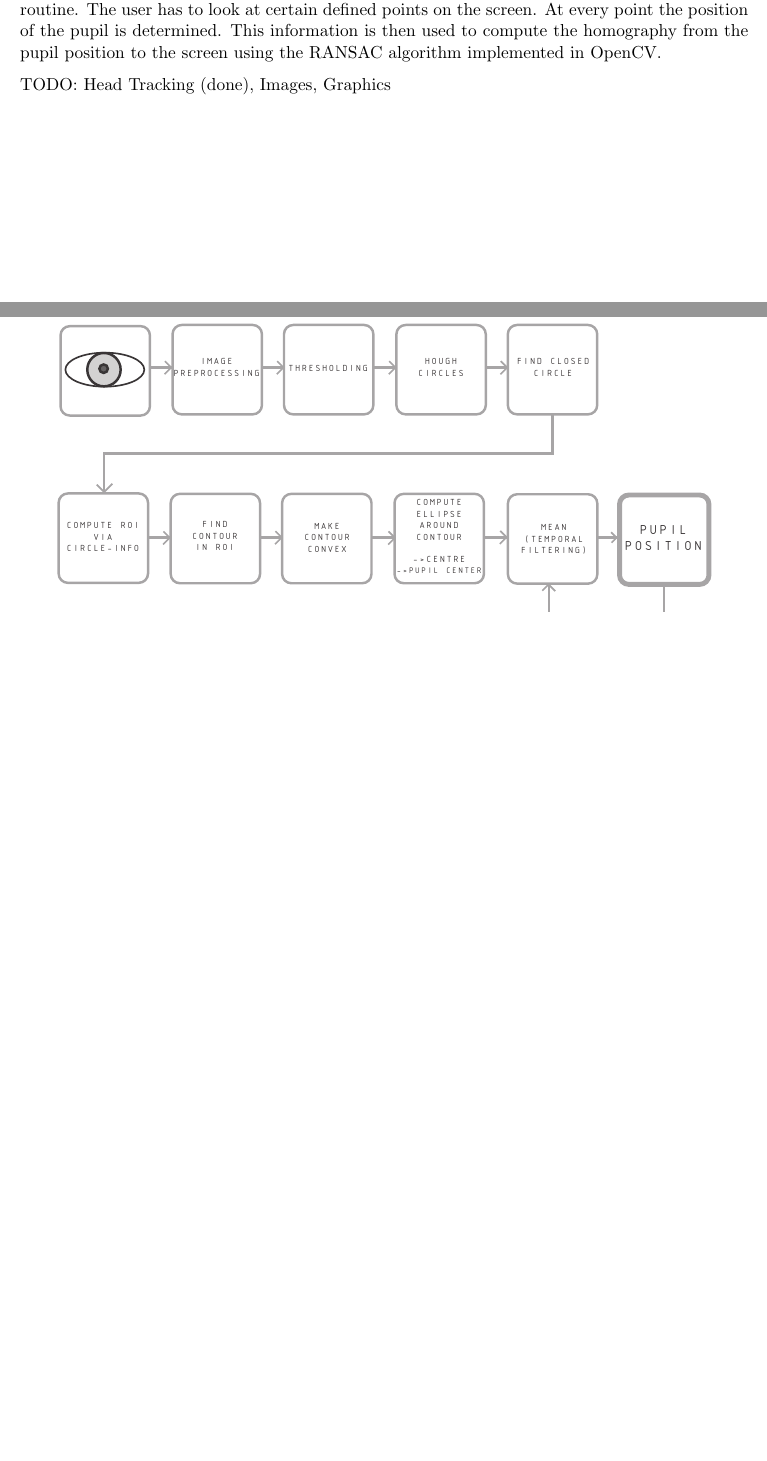
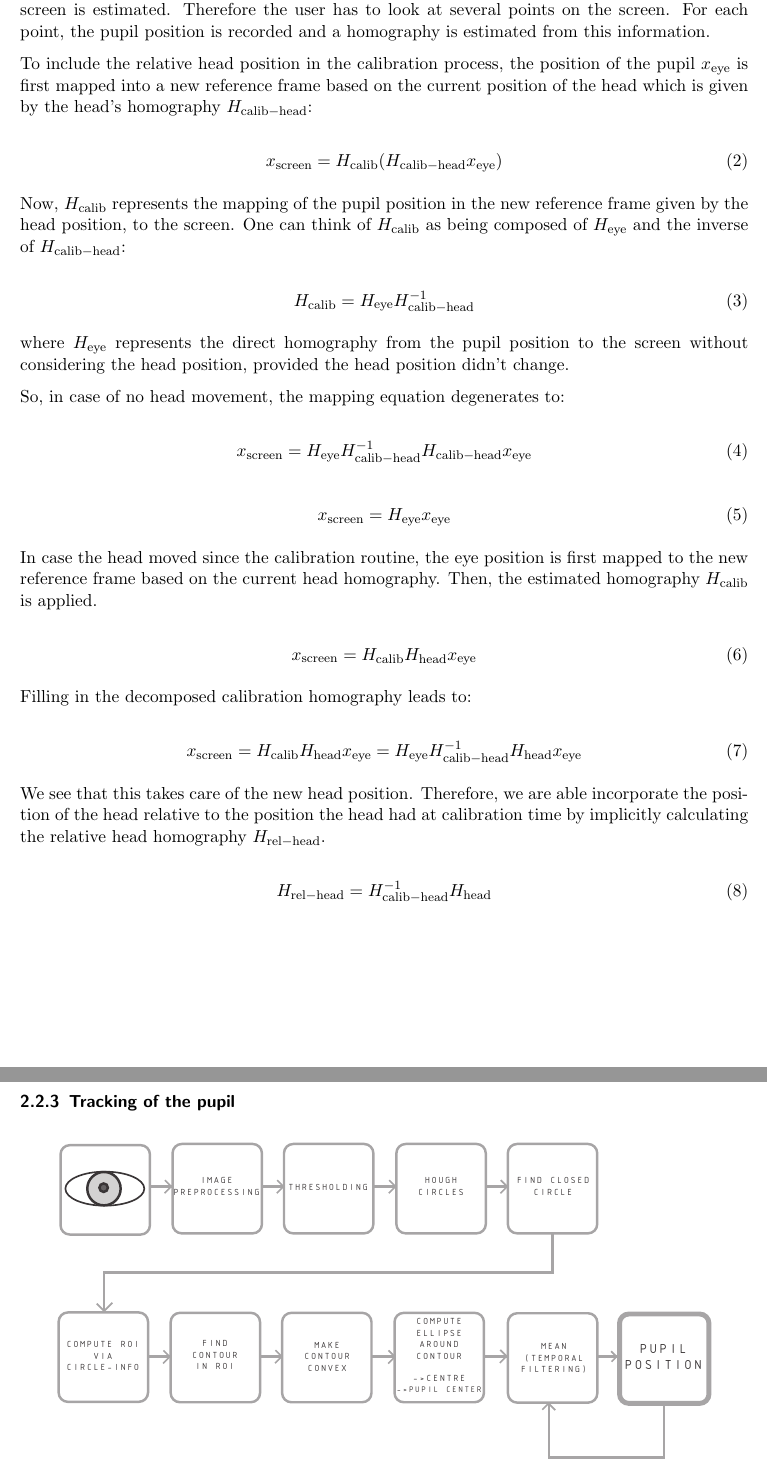
Before and after one commit to stefan-k/eyetracker, a LaTeX document (doc/main.tex, which reads doc/methods.tex): two parts of pages 4 and 5 of 6 before the commit and two parts of pages 5 and 6 of 7 after it, joined at a grey line, cut so that both start at the same text, the shorter picture padded with empty space. Compiled offline with pdfLaTeX.

Commit message:
basic principle and the math

```diff
--- a/doc/methods.tex
+++ b/doc/methods.tex
@@ -42,10 +42,6 @@ The IR-Markers consist basically of IR-LEDs (type: HP HDSL-4230, wavelength = 87
   \includegraphics[width=0.9\textwidth]{../finalpres/01c.pdf}
   \caption{Basic principle of the mapping process}\label{fig:basic}
 \end{figure}
-The primary part necessary for proper mapping is the estimation of the homography that consists basically out of two different homographies. The first one is based on the head-image, while the second one is calculated out of the detailed pupil-image.
-The idea of using two homographies on a different scale is to remove the mapping-error, which would occour by moving or rotating the whole head. Therefor we need to compute the head-homography and use that information to have a stable reference frame for the mapping of the pupil.
-This is achieved with a calibration routine. The user has to look at certain defined points on the screen.
-At every point the position of the pupil is determined.
-This information is then used to compute the homography from the pupil position to the screen using the RANSAC algorithm implemented in OpenCV.
+The primary part necessary for proper mapping is the estimation of the homography that consists basically of two different homographies.
+The first one is based on the image captured by the head camera which shows the four markers, while the second one is estimated using the frame showing the pupil.
 
-TODO: Head Tracking (done), Images, Graphics
@@ -52,3 +68,47 @@ TODO: Head Tracking (done), Images, Graphics
+In the calibration procedure, the relationship between the pupil position and the position at the screen is estimated. Therefore the user has to look at several points on the screen. For each point, the pupil position is recorded and a homography is estimated from this information.
+
+To include the relative head position in the calibration process, the position of the pupil $x_\mathrm{eye}$ is first mapped into a new reference frame based on the current position of the head which is given by the head's homography $H_\mathrm{calib-head}$:
+
+\begin{equation}
+  x_\mathrm{screen} = H_\mathrm{calib} (H_\mathrm{calib-head} x_\mathrm{eye})
+\end{equation}
+
+Now, $H_\mathrm{calib}$ represents the mapping of the pupil position in the new reference frame given by the head position, to the screen. One can think of $H_\mathrm{calib}$ as being composed of $H_\mathrm{eye}$ and the inverse of $H_\mathrm{calib-head}$:
+
+\begin{equation}
+  H_\mathrm{calib} = H_\mathrm{eye} H_\mathrm{calib-head} ^{-1}
+\end{equation}
+
+where $H_\mathrm{eye}$ represents the direct homography from the pupil position to the screen without considering the head position, provided the head position didn't change.
+
+So, in case of no head movement, the mapping equation degenerates to:
+% vielleicht ein besseres wort als degenerate finden
+
+\begin{equation}
+  x_\mathrm{screen} = H_\mathrm{eye} H_\mathrm{calib-head} ^{-1} H_\mathrm{calib-head} x_\mathrm{eye}
+\end{equation}
+
+\begin{equation}
+  x_\mathrm{screen} = H_\mathrm{eye}  x_\mathrm{eye}
+\end{equation}
+
+In case the head moved since the calibration routine, the eye position is first mapped to the new reference frame based on the current head homography. Then, the estimated homography $H_\mathrm{calib}$ is applied.
+
+\begin{equation}
+  x_\mathrm{screen} = H_\mathrm{calib}H_\mathrm{head}x_\mathrm{eye}
+\end{equation}
+
+Filling in the decomposed calibration homography leads to:
+
+\begin{equation}
+  x_\mathrm{screen} = H_\mathrm{calib}H_\mathrm{head}x_\mathrm{eye} = H_\mathrm{eye} H_\mathrm{calib-head} ^{-1} H_\mathrm{head} x_\mathrm{eye}
+\end{equation}
+
+We see that this takes care of the new head position. Therefore, we are able incorporate the position of the head relative to the position the head had at calibration time by implicitly calculating the relative head homography $H_\mathrm{rel-head}$.
+
+\begin{equation}
+  H_\mathrm{rel-head} = H_\mathrm{calib-head}^{-1} H_\mathrm{head}
+\end{equation}
 
 \subsubsection{Tracking of the pupil}
 \begin{figure}[H]
```
Also changed, not shown: doc/methods.tex (20 more changed lines).
